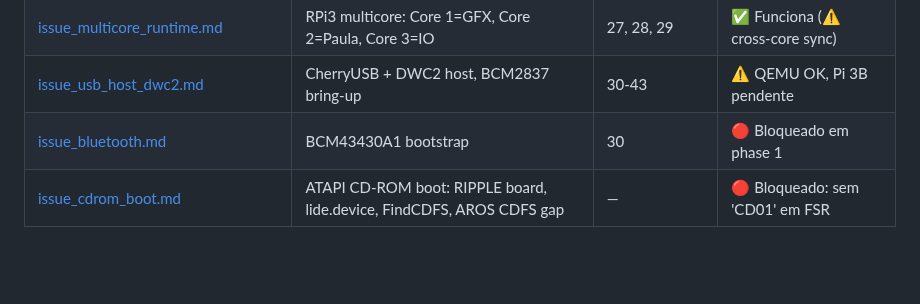
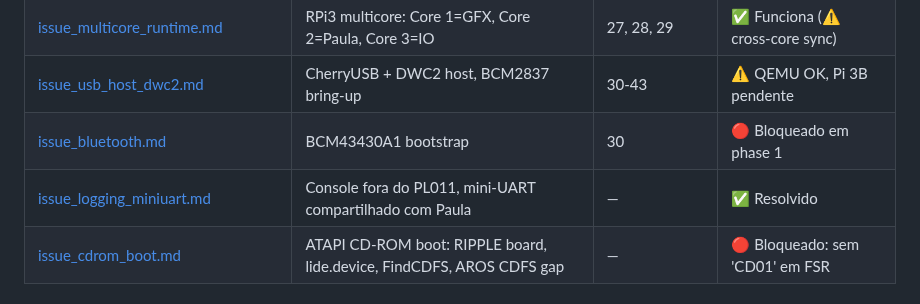
Before and after one commit to JJDSNT/bellatrix, a Markdown page: AI_context/consolidated/README.md, the part around the change. GitHub-like rendering; blank space fills up the shorter version.

Commit message:
docs: consolidate resolved miniuart logging issue

```diff
--- a/AI_context/consolidated/README.md
+++ b/AI_context/consolidated/README.md
@@ -19,6 +19,7 @@ tópico funcional. Substitui os arquivos `sprint_NN.md` individuais.
 | [issue_multicore_runtime.md](issue_multicore_runtime.md) | RPi3 multicore: Core 1=GFX, Core 2=Paula, Core 3=IO | 27, 28, 29 | ✅ Funciona (⚠️ cross-core sync) |
 | [issue_usb_host_dwc2.md](issue_usb_host_dwc2.md) | CherryUSB + DWC2 host, BCM2837 bring-up | 30-43 | ⚠️ QEMU OK, Pi 3B pendente |
 | [issue_bluetooth.md](issue_bluetooth.md) | BCM43430A1 bootstrap | 30 | 🔴 Bloqueado em phase 1 |
+| [issue_logging_miniuart.md](issue_logging_miniuart.md) | Console fora do PL011, mini-UART compartilhado com Paula | — | ✅ Resolvido |
 | [issue_cdrom_boot.md](issue_cdrom_boot.md) | ATAPI CD-ROM boot: RIPPLE board, lide.device, FindCDFS, AROS CDFS gap | — | 🔴 Bloqueado: sem 'CD01' em FSR |
 
 ## Ações Imediatas (Próxima Sessão)
```
Also changed, not shown: AI_context/consolidated/issue_logging_miniuart.md (added, +107 -0 lines), AI_context/issue_serial_log_vs_miniuart_baud.md (+16 -7 lines).
